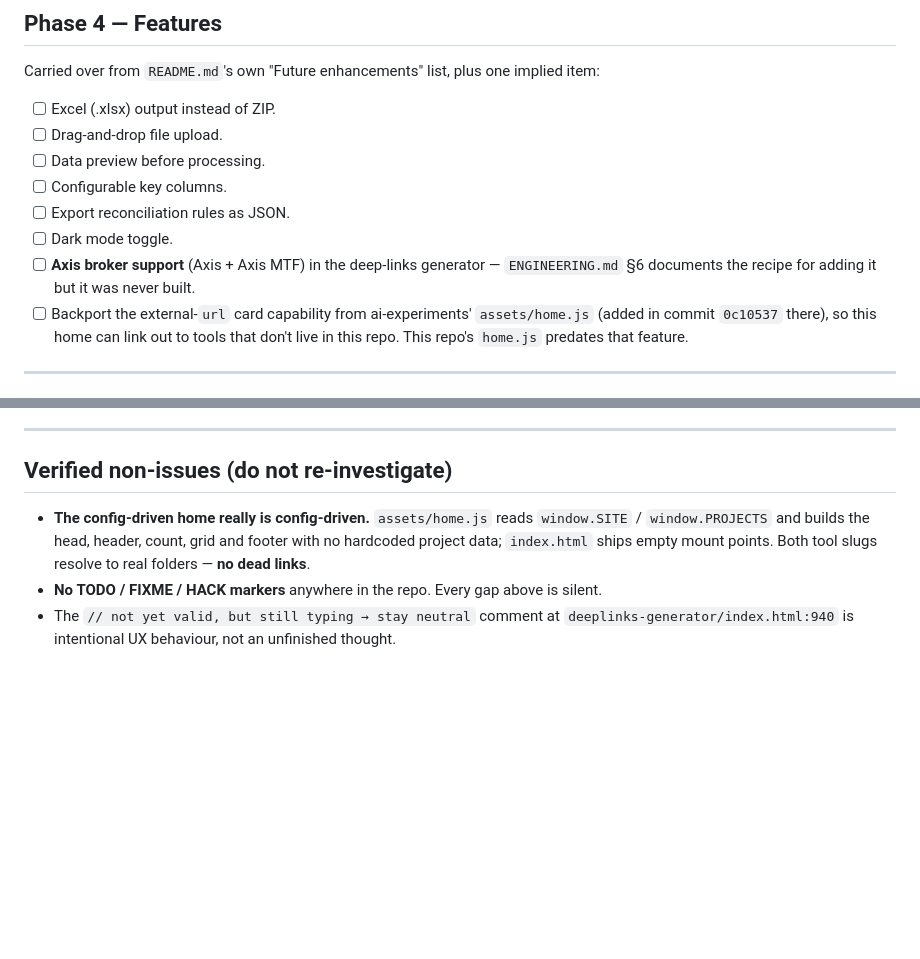
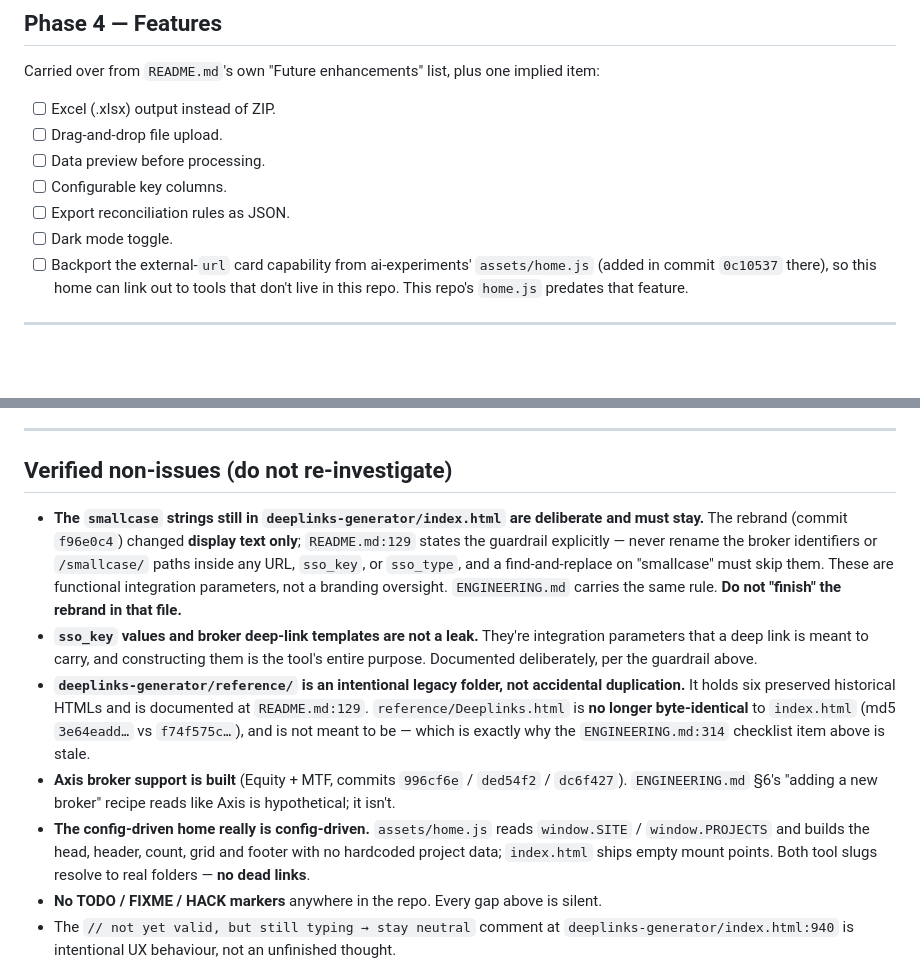
Before and after one commit to kartikeya1/pm-utilities, a Markdown page: ROADMAP.md, 2 parts joined by grey strips. Drawn GitHub-style; blank space fills up the shorter version.

```diff
--- a/ROADMAP.md
+++ b/ROADMAP.md
@@ -90,7 +84,6 @@ Carried over from `README.md`'s own "Future enhancements" list, plus one implied
 - [ ] Configurable key columns.
 - [ ] Export reconciliation rules as JSON.
 - [ ] Dark mode toggle.
-- [ ] **Axis broker support** (Axis + Axis MTF) in the deep-links generator — `ENGINEERING.md` §6 documents the recipe for adding it but it was never built.
 - [ ] Backport the external-`url` card capability from ai-experiments' `assets/home.js` (added in commit `0c10537` there), so this home can link out to tools that don't live in this repo. This repo's `home.js` predates that feature.
 
 ---
@@ -104,6 +97,10 @@ Carried over from `README.md`'s own "Future enhancements" list, plus one implied
 
 ## Verified non-issues (do not re-investigate)
 
+- **The `smallcase` strings still in `deeplinks-generator/index.html` are deliberate and must stay.** The rebrand (commit `f96e0c4`) changed **display text only**; `README.md:129` states the guardrail explicitly — never rename the broker identifiers or `/smallcase/` paths inside any URL, `sso_key`, or `sso_type`, and a find-and-replace on "smallcase" must skip them. These are functional integration parameters, not a branding oversight. `ENGINEERING.md` carries the same rule. **Do not "finish" the rebrand in that file.**
+- **`sso_key` values and broker deep-link templates are not a leak.** They're integration parameters that a deep link is meant to carry, and constructing them is the tool's entire purpose. Documented deliberately, per the guardrail above.
+- **`deeplinks-generator/reference/` is an intentional legacy folder, not accidental duplication.** It holds six preserved historical HTMLs and is documented at `README.md:129`. `reference/Deeplinks.html` is **no longer byte-identical** to `index.html` (md5 `3e64eadd…` vs `f74f575c…`), and is not meant to be — which is exactly why the `ENGINEERING.md:314` checklist item above is stale.
+- **Axis broker support is built** (Equity + MTF, commits `996cf6e` / `ded54f2` / `dc6f427`). `ENGINEERING.md` §6's "adding a new broker" recipe reads like Axis is hypothetical; it isn't.
 - **The config-driven home really is config-driven.** `assets/home.js` reads `window.SITE` / `window.PROJECTS` and builds the head, header, count, grid and footer with no hardcoded project data; `index.html` ships empty mount points. Both tool slugs resolve to real folders — **no dead links**.
 - **No TODO / FIXME / HACK markers** anywhere in the repo. Every gap above is silent.
 - The `// not yet valid, but still typing → stay neutral` comment at `deeplinks-generator/index.html:940` is intentional UX behaviour, not an unfinished thought.
```
Also changed, not shown: other parts of ROADMAP.md (+11 -17 lines).
